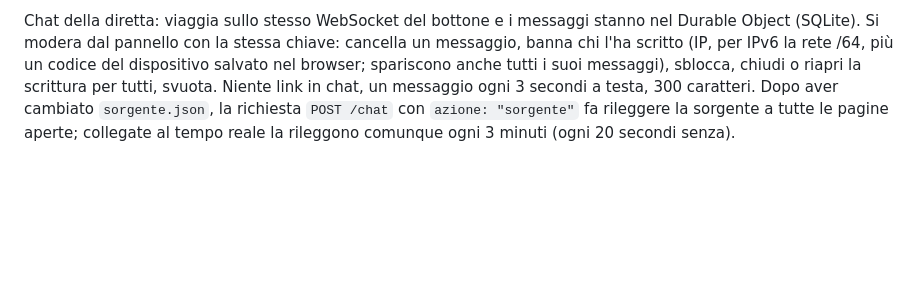
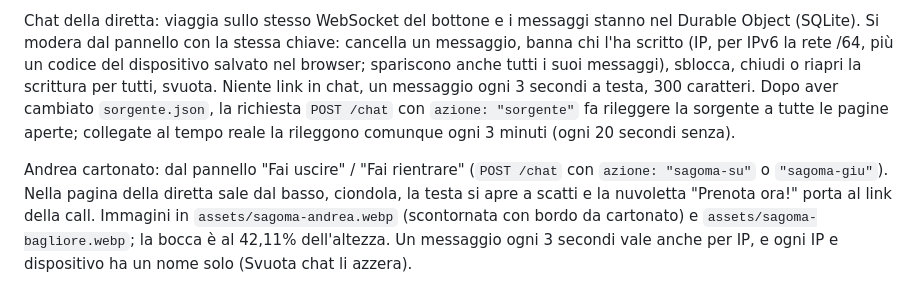
Before and after one commit to agenzyofficial/Webinar-Audisio, a Markdown page: README.md, the part around the change. Rendered like a GitHub page; blank space fills up the shorter version.

Commit message:
README: Andrea cartonato e filtri della chat
Co-Authored-By: Claude Opus 5.5 <noreply@anthropic.com>

```diff
--- a/README.md
+++ b/README.md
@@ -58,3 +58,5 @@ Nella pagina sono evidenziati in giallo:
 Stato della diretta: `api/live.js` (POST con la chiave del pannello) manda lo stato del bottone della call al servizio in tempo reale `live-worker/` (Cloudflare Worker `pbm-live` con un Durable Object: la pagina della diretta resta collegata via WebSocket e il bottone compare o sparisce in circa un secondo) e lo scrive anche in `live/stato.json` nello spazio Vercel Blob `pbm-live` (pubblico, aggiornato dalla rete entro 60 secondi), che la pagina rilegge solo se la connessione cade. Vale sempre lo stato con l'ora più recente. Nel codice c'è solo l'impronta SHA-256 della chiave, non la chiave. Il Worker si pubblica con `npx wrangler deploy` dalla cartella `live-worker/` (account Cloudflare dello Stream).
 
 Chat della diretta: viaggia sullo stesso WebSocket del bottone e i messaggi stanno nel Durable Object (SQLite). Si modera dal pannello con la stessa chiave: cancella un messaggio, banna chi l'ha scritto (IP, per IPv6 la rete /64, più un codice del dispositivo salvato nel browser; spariscono anche tutti i suoi messaggi), sblocca, chiudi o riapri la scrittura per tutti, svuota. Niente link in chat, un messaggio ogni 3 secondi a testa, 300 caratteri. Dopo aver cambiato `sorgente.json`, la richiesta `POST /chat` con `azione: "sorgente"` fa rileggere la sorgente a tutte le pagine aperte; collegate al tempo reale la rileggono comunque ogni 3 minuti (ogni 20 secondi senza).
+
+Andrea cartonato: dal pannello "Fai uscire" / "Fai rientrare" (`POST /chat` con `azione: "sagoma-su"` o `"sagoma-giu"`). Nella pagina della diretta sale dal basso, ciondola, la testa si apre a scatti e la nuvoletta "Prenota ora!" porta al link della call. Immagini in `assets/sagoma-andrea.webp` (scontornata con bordo da cartonato) e `assets/sagoma-bagliore.webp`; la bocca è al 42,11% dell'altezza. Un messaggio ogni 3 secondi vale anche per IP, e ogni IP e dispositivo ha un nome solo (Svuota chat li azzera).
```
